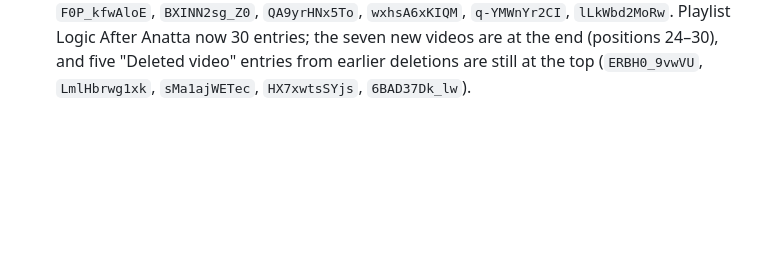
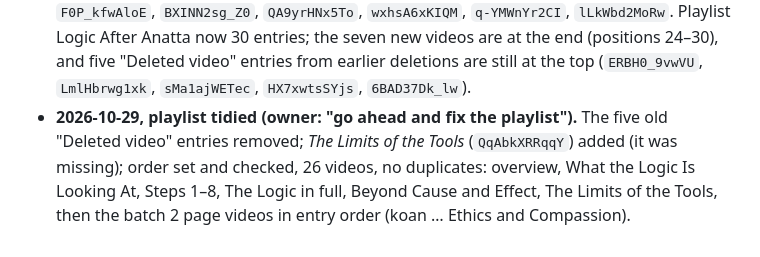
Before and after one commit to JohnTLM/Videos, a Markdown page: tools/publish/TASK-after-anatta-batch4-texts.md, the part around the change. Rendered like a GitHub page; blank space fills up the shorter version.

Commit message:
YouTube playlist Logic After Anatta tidied: dead entries out, Limits of the Tools in, step order
Co-Authored-By: Claude Opus 5.5 <noreply@anthropic.com>
Claude-Session: https://claude.ai/code/session_01RC91pzG8RkwptnnUCZFWer

```diff
--- a/tools/publish/TASK-after-anatta-batch4-texts.md
+++ b/tools/publish/TASK-after-anatta-batch4-texts.md
@@ -119,3 +119,7 @@ recent, whose titles are still a file name or a date, never one of the ids in th
   `lLkWbd2MoRw`. Playlist Logic After Anatta now 30 entries; the seven new videos are at the end (positions 24–30),
   and five "Deleted video" entries from earlier deletions are still at the top (`ERBH0_9vwVU`, `LmlHbrwg1xk`,
   `sMa1ajWETec`, `HX7xwtsSYjs`, `6BAD37Dk_lw`).
+- **2026-10-29, playlist tidied (owner: "go ahead and fix the playlist").** The five old "Deleted video" entries
+  removed; *The Limits of the Tools* (`QqAbkXRRqqY`) added (it was missing); order set and checked, 26 videos, no
+  duplicates: overview, What the Logic Is Looking At, Steps 1–8, The Logic in full, Beyond Cause and Effect, The
+  Limits of the Tools, then the batch 2 page videos in entry order (koan … Ethics and Compassion).
```
